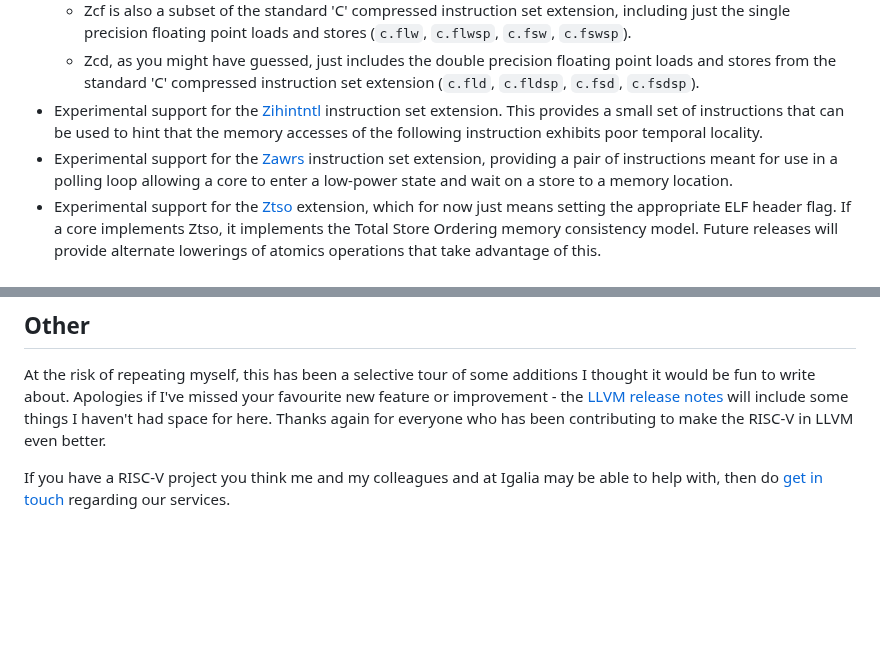
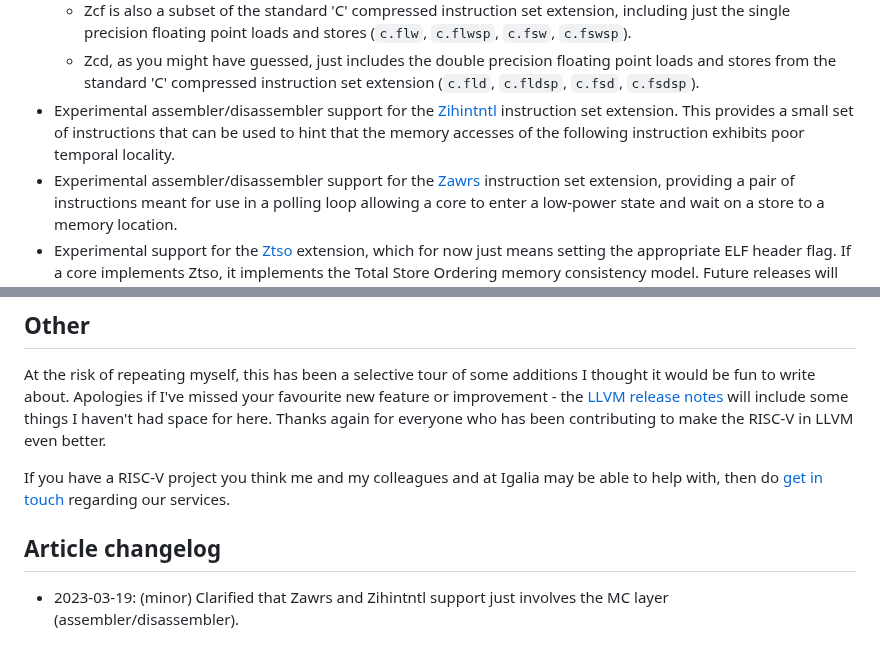
Before and after one commit to muxup/muxup-site, a Markdown page: pages/2023q1/whats-new-for-risc-v-in-llvm-16.md, 2 parts joined by grey strips. Rendered like a GitHub page; blank space fills up the shorter version.

Commit message:
[content] Clarify Zawrs and Zihintntl support in LLVM 16 article

```diff
--- a/pages/2023q1/whats-new-for-risc-v-in-llvm-16.md
+++ b/pages/2023q1/whats-new-for-risc-v-in-llvm-16.md
@@ -96,12 +96,12 @@ trivial. On to the list of newly added instruction set extensions:
   * Zcd, as you might have guessed, just includes the double precision
     floating point loads and stores from the standard 'C' compressed
     instruction set extension (`c.fld`, `c.fldsp`, `c.fsd`, `c.fsdsp`).
-* Experimental support for the
+* Experimental assembler/disassembler support for the
   [Zihintntl](https://github.com/riscv/riscv-isa-manual/releases/tag/draft-20220831-bf5a151)
   instruction set extension. This provides a small set of instructions that
   can be used to hint that the memory accesses of the following instruction
   exhibits poor temporal locality.
-* Experimental support for the
+* Experimental assembler/disassembler support for the
   [Zawrs](https://github.com/riscv/riscv-zawrs/releases/download/V1.0-rc3/Zawrs.pdf)
   instruction set extension, providing a pair of instructions meant for use in
   a polling loop allowing a core to enter a low-power state and wait on a
@@ -290,3 +290,7 @@ everyone who has been contributing to make the RISC-V in LLVM even better.
 If you have a RISC-V project you think me and my colleagues and at Igalia may
 be able to help with, then do [get in touch](https://www.igalia.com/contact/)
 regarding our services.
+
+## Article changelog
+* 2023-03-19: (minor) Clarified that Zawrs and Zihintntl support just involves
+  the MC layer (assembler/disassembler).
```
